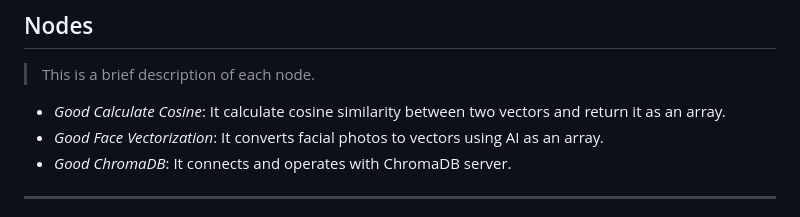
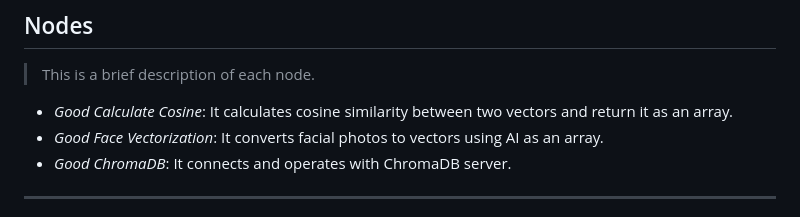
Before and after one commit to GOOD-I-DEER/node-red-contrib-vision-ai, a Markdown page: README.md, the part around the change. GitHub-like rendering.

Commit message:
chore: fix grammar error

```diff
--- a/README.md
+++ b/README.md
@@ -32,7 +32,7 @@ The Node-Red-Contrib-Face-Vectorization requires [Node-RED](https://nodered.org)
 
 > This is a brief description of each node.
 
-- _Good Calculate Cosine_: It calculate cosine similarity between two vectors and return it as an array.
+- _Good Calculate Cosine_: It calculates cosine similarity between two vectors and return it as an array.
 - _Good Face Vectorization_: It converts facial photos to vectors using AI as an array.
 - _Good ChromaDB_: It connects and operates with ChromaDB server.
 
```
